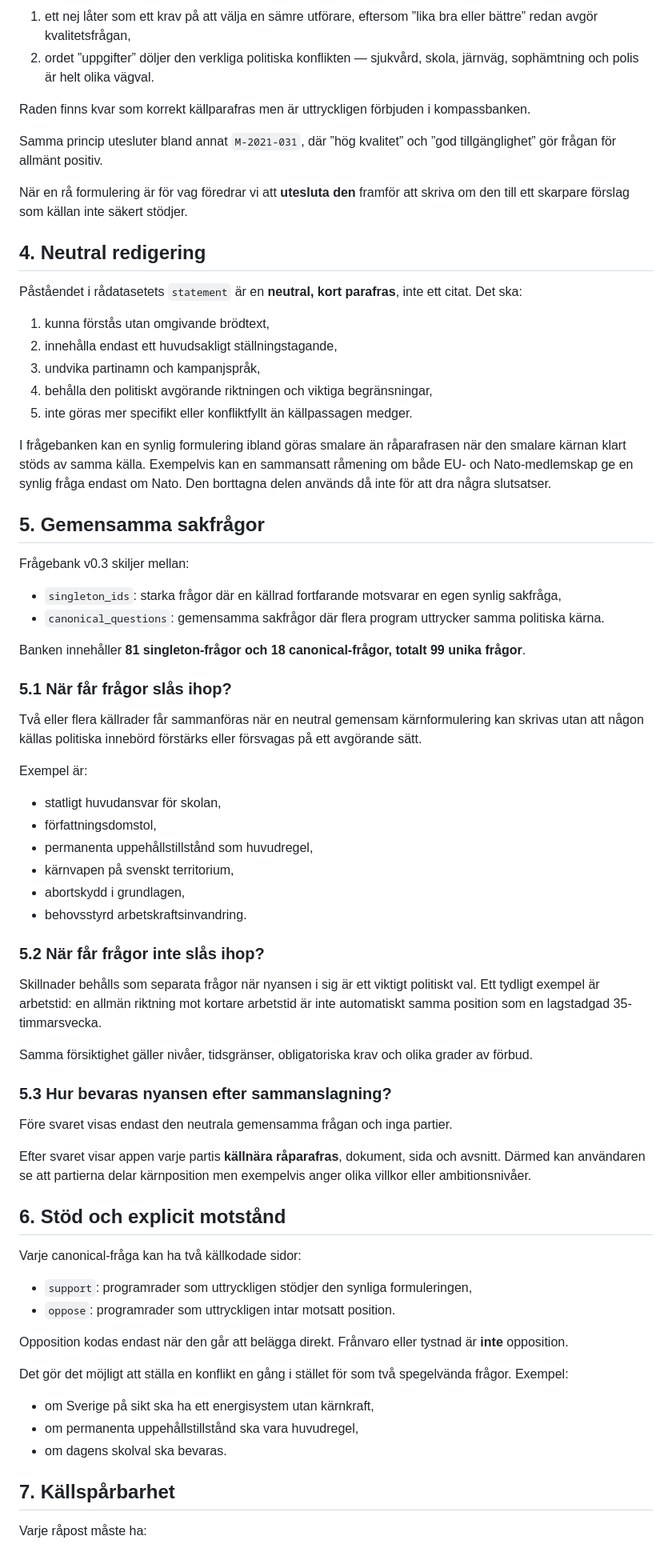
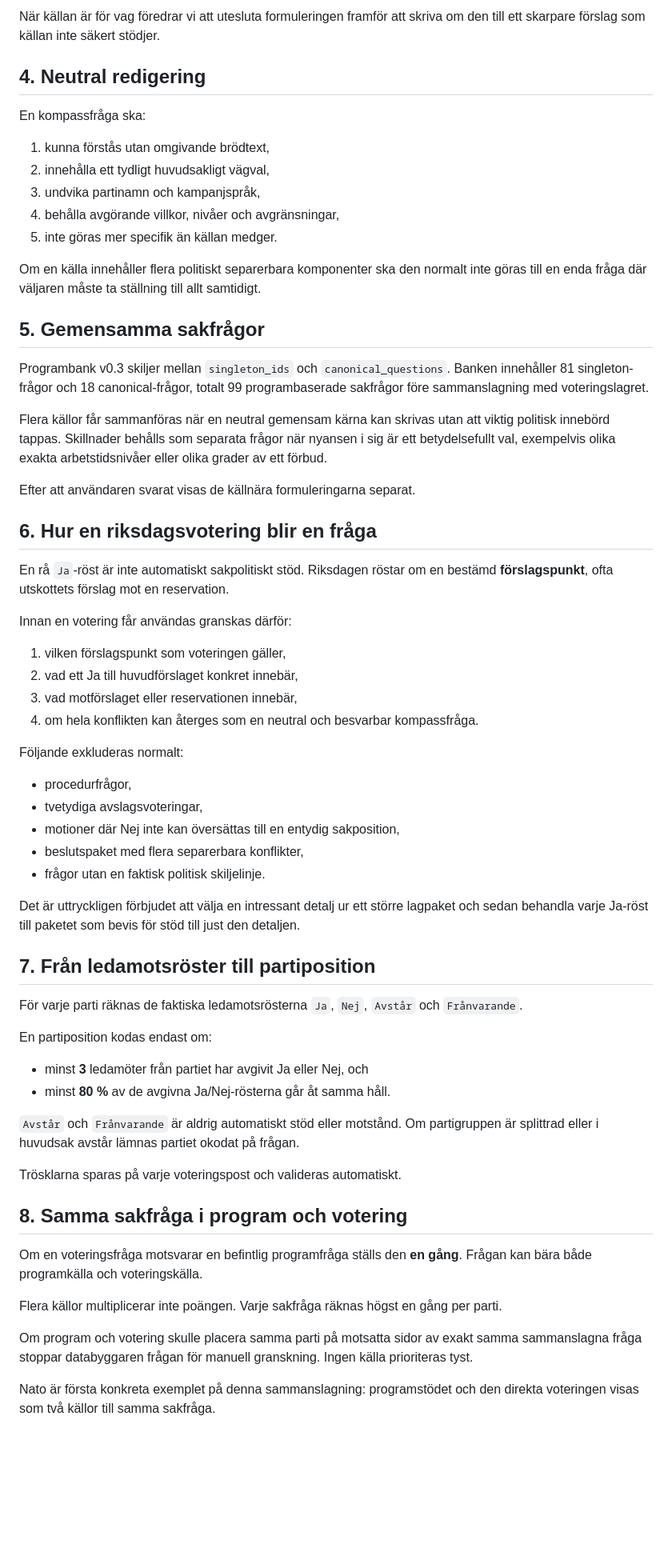
Before and after one commit to broskbenny/valaikompassen, a Markdown page: docs/METHODOLOGY.md, the part around one of its changes. Shown at 80% size. Drawn GitHub-style; blank space fills up the shorter version.

Commit message:
Extend methodology with direct Riksdagen votes

```diff
--- a/docs/METHODOLOGY.md
+++ b/docs/METHODOLOGY.md
@@ -55,75 +55,67 @@ Problemen är två:
 
-1. ett nej låter som ett krav på att välja en sämre utförare, eftersom ”lika bra eller bättre” redan avgör kvalitetsfrågan,
-2. ordet ”uppgifter” döljer den verkliga politiska konflikten — sjukvård, skola, järnväg, sophämtning och polis är helt olika vägval.
-
-Raden finns kvar som korrekt källparafras men är uttryckligen förbjuden i kompassbanken.
-
-Samma princip utesluter bland annat `M-2021-031`, där ”hög kvalitet” och ”god tillgänglighet” gör frågan för allmänt positiv.
-
-När en rå formulering är för vag föredrar vi att **utesluta den** framför att skriva om den till ett skarpare förslag som källan inte säkert stödjer.
+När källan är för vag föredrar vi att utesluta formuleringen framför att skriva om den till ett skarpare förslag som källan inte säkert stödjer.
 
 ## 4. Neutral redigering
 
-Påståendet i rådatasetets `statement` är en **neutral, kort parafras**, inte ett citat. Det ska:
+En kompassfråga ska:
 
 1. kunna förstås utan omgivande brödtext,
-2. innehålla endast ett huvudsakligt ställningstagande,
+2. innehålla ett tydligt huvudsakligt vägval,
 3. undvika partinamn och kampanjspråk,
-4. behålla den politiskt avgörande riktningen och viktiga begränsningar,
-5. inte göras mer specifikt eller konfliktfyllt än källpassagen medger.
+4. behålla avgörande villkor, nivåer och avgränsningar,
+5. inte göras mer specifik än källan medger.
 
-I frågebanken kan en synlig formulering ibland göras smalare än råparafrasen när den smalare kärnan klart stöds av samma källa. Exempelvis kan en sammansatt råmening om både EU- och Nato-medlemskap ge en synlig fråga endast om Nato. Den borttagna delen används då inte för att dra några slutsatser.
+Om en källa innehåller flera politiskt separerbara komponenter ska den normalt inte göras till en enda fråga där väljaren måste ta ställning till allt samtidigt.
 
 ## 5. Gemensamma sakfrågor
 
-Frågebank v0.3 skiljer mellan:
+Programbank v0.3 skiljer mellan `singleton_ids` och `canonical_questions`. Banken innehåller 81 singleton-frågor och 18 canonical-frågor, totalt 99 programbaserade sakfrågor före sammanslagning med voteringslagret.
 
-- `singleton_ids`: starka frågor där en källrad fortfarande motsvarar en egen synlig sakfråga,
-- `canonical_questions`: gemensamma sakfrågor där flera program uttrycker samma politiska kärna.
+Flera källor får sammanföras när en neutral gemensam kärna kan skrivas utan att viktig politisk innebörd tappas. Skillnader behålls som separata frågor när nyansen i sig är ett betydelsefullt val, exempelvis olika exakta arbetstidsnivåer eller olika grader av ett förbud.
 
-Banken innehåller **81 singleton-frågor och 18 canonical-frågor, totalt 99 unika frågor**.
+Efter att användaren svarat visas de källnära formuleringarna separat.
 
-### 5.1 När får frågor slås ihop?
+## 6. Hur en riksdagsvotering blir en fråga
 
-Två eller flera källrader får sammanföras när en neutral gemensam kärnformulering kan skrivas utan att någon källas politiska innebörd förstärks eller försvagas på ett avgörande sätt.
+En rå `Ja`-röst är inte automatiskt sakpolitiskt stöd. Riksdagen röstar om en bestämd **förslagspunkt**, ofta utskottets förslag mot en reservation.
 
-Exempel är:
+Innan en votering får användas granskas därför:
 
-- statligt huvudansvar för skolan,
-- författningsdomstol,
-- permanenta uppehållstillstånd som huvudregel,
-- kärnvapen på svenskt territorium,
-- abortskydd i grundlagen,
-- behovsstyrd arbetskraftsinvandring.
+1. vilken förslagspunkt som voteringen gäller,
+2. vad ett Ja till huvudförslaget konkret innebär,
+3. vad motförslaget eller reservationen innebär,
+4. om hela konflikten kan återges som en neutral och besvarbar kompassfråga.
 
-### 5.2 När får frågor inte slås ihop?
+Följande exkluderas normalt:
 
-Skillnader behålls som separata frågor när nyansen i sig är ett viktigt politiskt val. Ett tydligt exempel är arbetstid: en allmän riktning mot kortare arbetstid är inte automatiskt samma position som en lagstadgad 35-timmarsvecka.
+- procedurfrågor,
+- tvetydiga avslagsvoteringar,
+- motioner där Nej inte kan översättas till en entydig sakposition,
+- beslutspaket med flera separerbara konflikter,
+- frågor utan en faktisk politisk skiljelinje.
 
-Samma försiktighet gäller nivåer, tidsgränser, obligatoriska krav och olika grader av förbud.
+Det är uttryckligen förbjudet att välja en intressant detalj ur ett större lagpaket och sedan behandla varje Ja-röst till paketet som bevis för stöd till just den detaljen.
 
-### 5.3 Hur bevaras nyansen efter sammanslagning?
+## 7. Från ledamotsröster till partiposition
 
-Före svaret visas endast den neutrala gemensamma frågan och inga partier.
+För varje parti räknas de faktiska ledamotsrösterna `Ja`, `Nej`, `Avstår` och `Frånvarande`.
 
-Efter svaret visar appen varje partis **källnära råparafras**, dokument, sida och avsnitt. Därmed kan användaren se att partierna delar kärnposition men exempelvis anger olika villkor eller ambitionsnivåer.
+En partiposition kodas endast om:
 
-## 6. Stöd och explicit motstånd
+- minst **3** ledamöter från partiet har avgivit Ja eller Nej, och
+- minst **80 %** av de avgivna Ja/Nej-rösterna går åt samma håll.
 
-Varje canonical-fråga kan ha två källkodade sidor:
+`Avstår` och `Frånvarande` är aldrig automatiskt stöd eller motstånd. Om partigruppen är splittrad eller i huvudsak avstår lämnas partiet okodat på frågan.
 
-- `support`: programrader som uttryckligen stödjer den synliga formuleringen,
-- `oppose`: programrader som uttryckligen intar motsatt position.
+Trösklarna sparas på varje voteringspost och valideras automatiskt.
 
-Opposition kodas endast när den går att belägga direkt. Frånvaro eller tystnad är **inte** opposition.
+## 8. Samma sakfråga i program och votering
 
-Det gör det möjligt att ställa en konflikt en gång i stället för som två spegelvända frågor. Exempel:
+Om en voteringsfråga motsvarar en befintlig programfråga ställs den **en gång**. Frågan kan bära både programkälla och voteringskälla.
 
-- om Sverige på sikt ska ha ett energisystem utan kärnkraft,
-- om permanenta uppehållstillstånd ska vara huvudregel,
-- om dagens skolval ska bevaras.
+Flera källor multiplicerar inte poängen. Varje sakfråga räknas högst en gång per parti.
 
-## 7. Källspårbarhet
+Om program och votering skulle placera samma parti på motsatta sidor av exakt samma sammanslagna fråga stoppar databyggaren frågan för manuell granskning. Ingen källa prioriteras tyst.
 
-Varje råpost måste ha:
+Nato är första konkreta exemplet på denna sammanslagning: programstödet och den direkta voteringen visas som två källor till samma sakfråga.
 
```
Also changed, not shown: other parts of docs/METHODOLOGY.md (+79 -69 lines).
